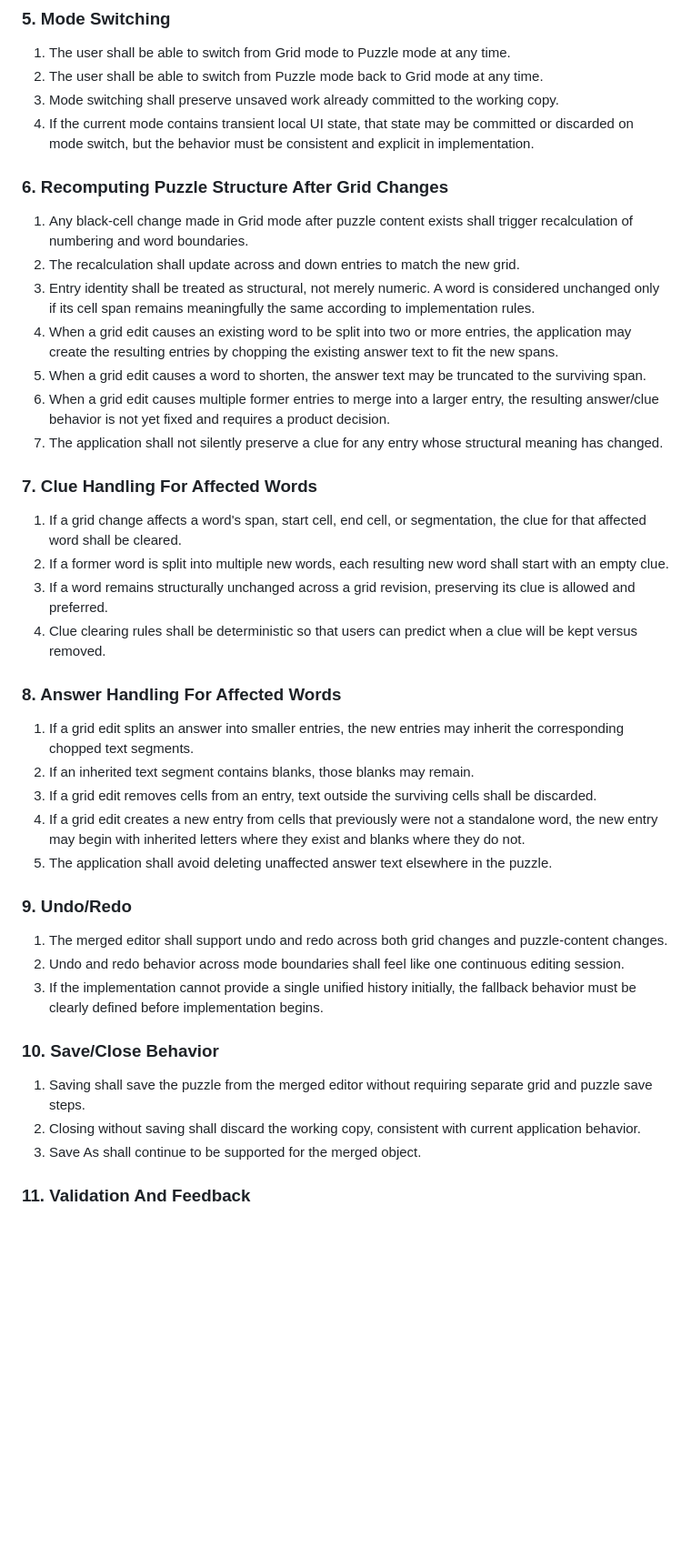
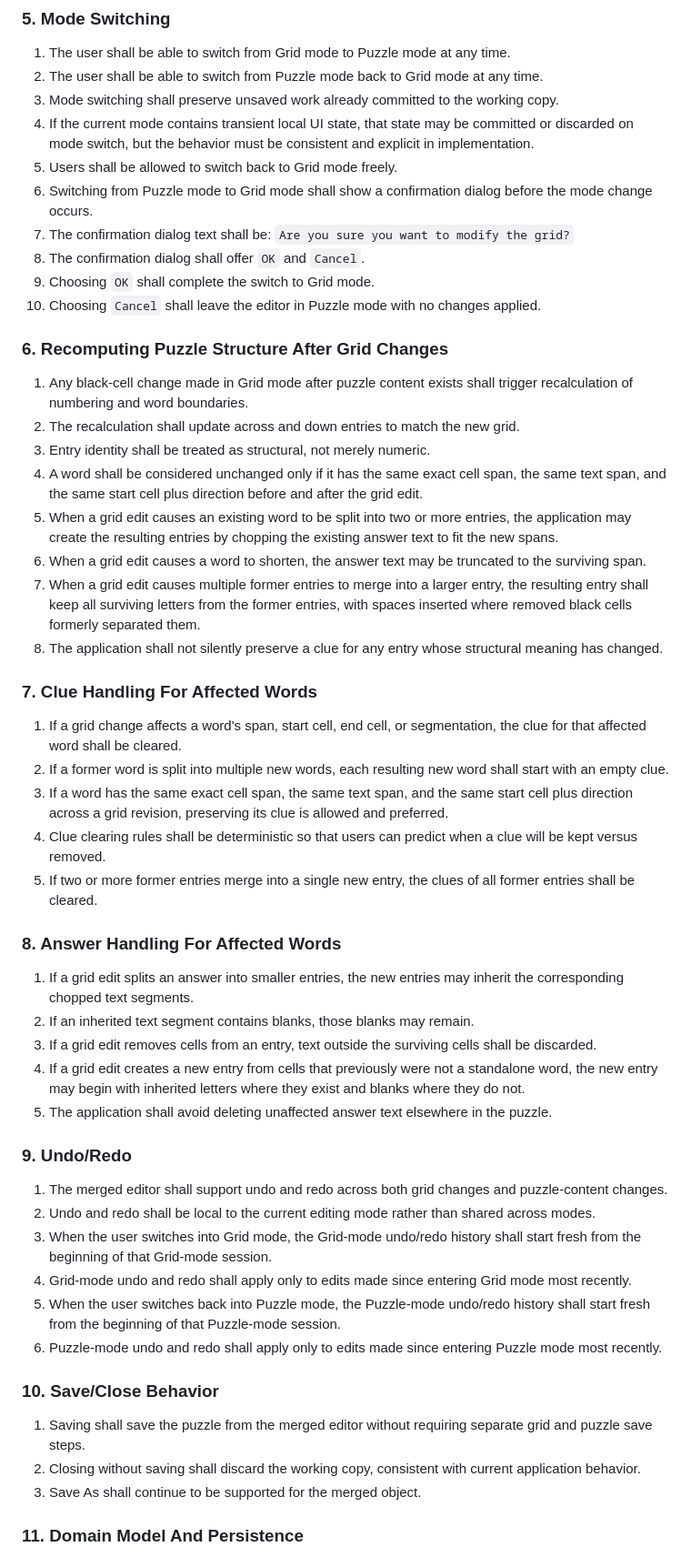
Before and after one commit to philhanna/crossword, a Markdown page: docs/plans/merge_grid_puzzle_requirements.md, the part around one of its changes. Shown at 91% size. GitHub-like rendering; blank space fills up the shorter version.

```diff
--- a/docs/plans/merge_grid_puzzle_requirements.md
+++ b/docs/plans/merge_grid_puzzle_requirements.md
@@ -90,23 +97,31 @@ The user no longer opens one editor for grids and another for puzzles. Instead,
 2. The user shall be able to switch from Puzzle mode back to Grid mode at any time.
 3. Mode switching shall preserve unsaved work already committed to the working copy.
 4. If the current mode contains transient local UI state, that state may be committed or discarded on mode switch, but the behavior must be consistent and explicit in implementation.
+5. Users shall be allowed to switch back to Grid mode freely.
+6. Switching from Puzzle mode to Grid mode shall show a confirmation dialog before the mode change occurs.
+7. The confirmation dialog text shall be: `Are you sure you want to modify the grid?`
+8. The confirmation dialog shall offer `OK` and `Cancel`.
+9. Choosing `OK` shall complete the switch to Grid mode.
+10. Choosing `Cancel` shall leave the editor in Puzzle mode with no changes applied.
 
 ### 6. Recomputing Puzzle Structure After Grid Changes
 
 1. Any black-cell change made in Grid mode after puzzle content exists shall trigger recalculation of numbering and word boundaries.
 2. The recalculation shall update across and down entries to match the new grid.
-3. Entry identity shall be treated as structural, not merely numeric. A word is considered unchanged only if its cell span remains meaningfully the same according to implementation rules.
-4. When a grid edit causes an existing word to be split into two or more entries, the application may create the resulting entries by chopping the existing answer text to fit the new spans.
-5. When a grid edit causes a word to shorten, the answer text may be truncated to the surviving span.
-6. When a grid edit causes multiple former entries to merge into a larger entry, the resulting answer/clue behavior is not yet fixed and requires a product decision.
-7. The application shall not silently preserve a clue for any entry whose structural meaning has changed.
+3. Entry identity shall be treated as structural, not merely numeric.
+4. A word shall be considered unchanged only if it has the same exact cell span, the same text span, and the same start cell plus direction before and after the grid edit.
+5. When a grid edit causes an existing word to be split into two or more entries, the application may create the resulting entries by chopping the existing answer text to fit the new spans.
+6. When a grid edit causes a word to shorten, the answer text may be truncated to the surviving span.
+7. When a grid edit causes multiple former entries to merge into a larger entry, the resulting entry shall keep all surviving letters from the former entries, with spaces inserted where removed black cells formerly separated them.
+8. The application shall not silently preserve a clue for any entry whose structural meaning has changed.
 
 ### 7. Clue Handling For Affected Words
 
 1. If a grid change affects a word's span, start cell, end cell, or segmentation, the clue for that affected word shall be cleared.
 2. If a former word is split into multiple new words, each resulting new word shall start with an empty clue.
-3. If a word remains structurally unchanged across a grid revision, preserving its clue is allowed and preferred.
+3. If a word has the same exact cell span, the same text span, and the same start cell plus direction across a grid revision, preserving its clue is allowed and preferred.
 4. Clue clearing rules shall be deterministic so that users can predict when a clue will be kept versus removed.
+5. If two or more former entries merge into a single new entry, the clues of all former entries shall be cleared.
 
 ### 8. Answer Handling For Affected Words
 
@@ -119,8 +134,11 @@ The user no longer opens one editor for grids and another for puzzles. Instead,
 ### 9. Undo/Redo
 
 1. The merged editor shall support undo and redo across both grid changes and puzzle-content changes.
-2. Undo and redo behavior across mode boundaries shall feel like one continuous editing session.
-3. If the implementation cannot provide a single unified history initially, the fallback behavior must be clearly defined before implementation begins.
+2. Undo and redo shall be local to the current editing mode rather than shared across modes.
+3. When the user switches into Grid mode, the Grid-mode undo/redo history shall start fresh from the beginning of that Grid-mode session.
+4. Grid-mode undo and redo shall apply only to edits made since entering Grid mode most recently.
+5. When the user switches back into Puzzle mode, the Puzzle-mode undo/redo history shall start fresh from the beginning of that Puzzle-mode session.
+6. Puzzle-mode undo and redo shall apply only to edits made since entering Puzzle mode most recently.
 
 ### 10. Save/Close Behavior
 
@@ -128,5 +146,5 @@ The user no longer opens one editor for grids and another for puzzles. Instead,
 2. Closing without saving shall discard the working copy, consistent with current application behavior.
 3. Save As shall continue to be supported for the merged object.
 
-### 11. Validation And Feedback
+### 11. Domain Model And Persistence
 
```
Also changed, not shown: other parts of docs/plans/merge_grid_puzzle_requirements.md (+115 -26 lines).
